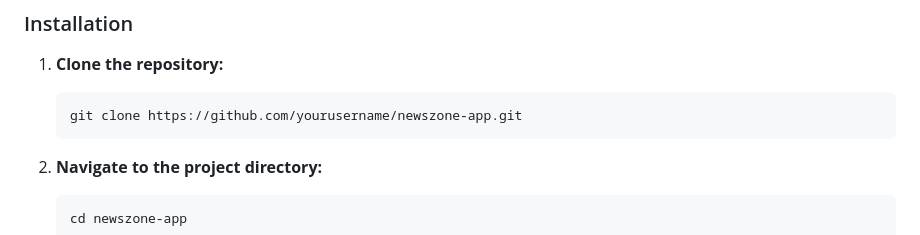
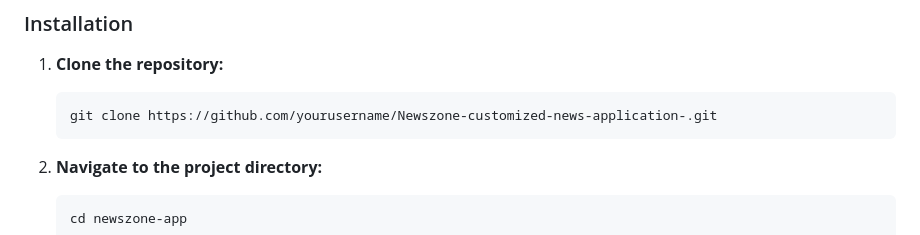
Before and after one commit to Solvis-pahuja/Newszone-customized-news-application-, a Markdown page: README.md, the part around the change. GitHub-like rendering.

````diff
--- a/README.md
+++ b/README.md
@@ -25,7 +25,7 @@ Certainly! Here’s a sample README file for a news application called "NewsZone
 1. **Clone the repository:**
 
    ```bash
-   git clone https://github.com/yourusername/newszone-app.git
+   git clone https://github.com/yourusername/Newszone-customized-news-application-.git
    ```
 
 2. **Navigate to the project directory:**
````
